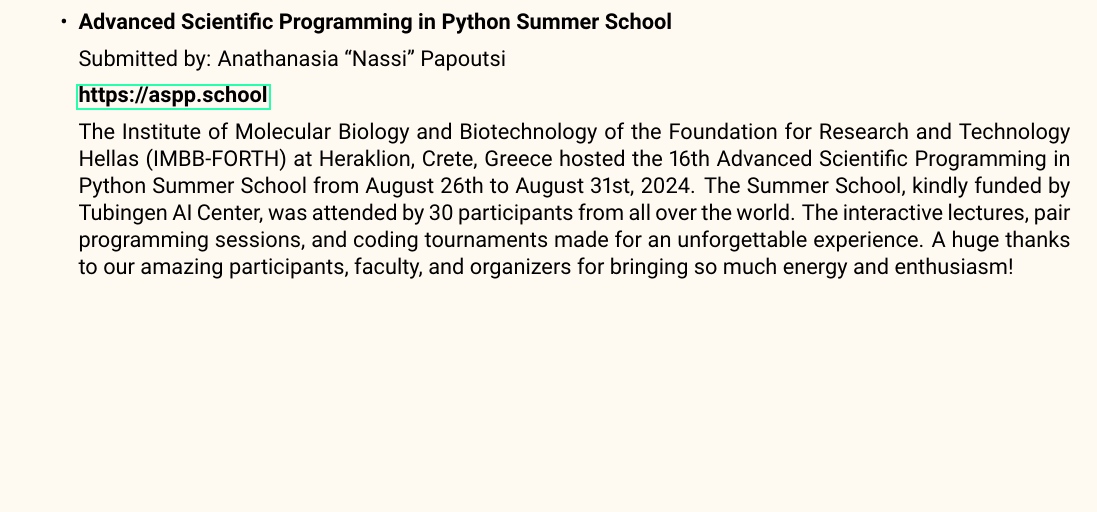
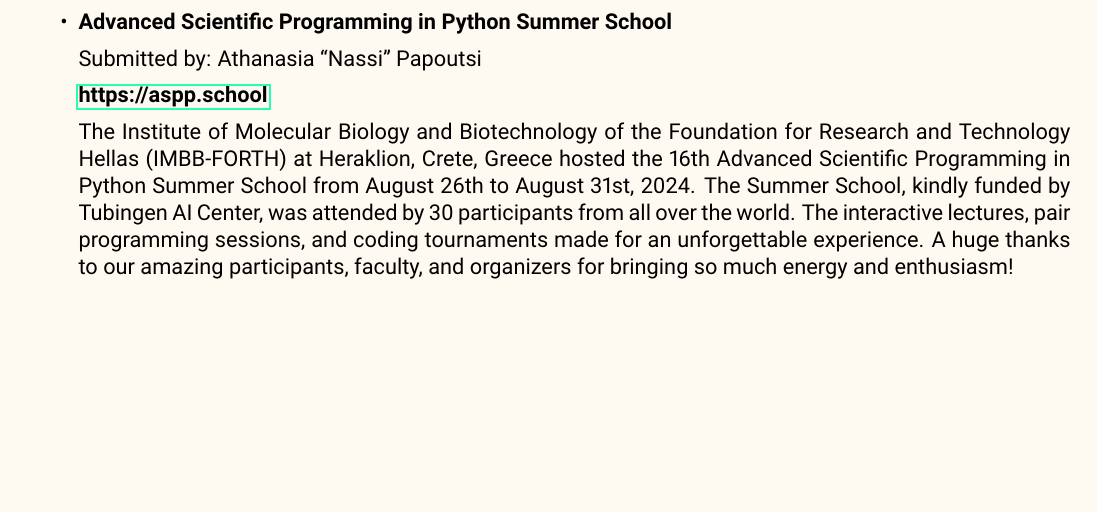
Before and after one commit to cengique/ocns-newsletter, a LaTeX document (2024-autumn/newsletter.tex, which reads 2024-autumn/member-updates-community.tex): part of page 15 of 18, cut so that both start at the same text. Compiled offline with pdfLaTeX.

Commit message:
fix: correct spelling of Nassi's name

```diff
--- a/2024-autumn/member-updates-community.tex
+++ b/2024-autumn/member-updates-community.tex
@@ -36,7 +36,7 @@
 \begin{itemize}
     \item \textbf{Advanced Scientific Programming in Python Summer School}
 
-        Submitted by: Anathanasia \enquote{Nassi} Papoutsi
+        Submitted by: Athanasia \enquote{Nassi} Papoutsi
 
         \url{https://aspp.school}
 
```
Also changed, not shown: 2024-autumn/newsletter.tex (+1 -1 lines).
